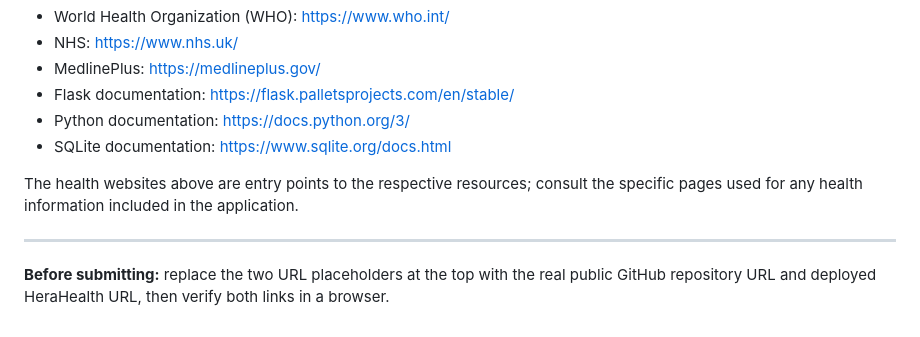
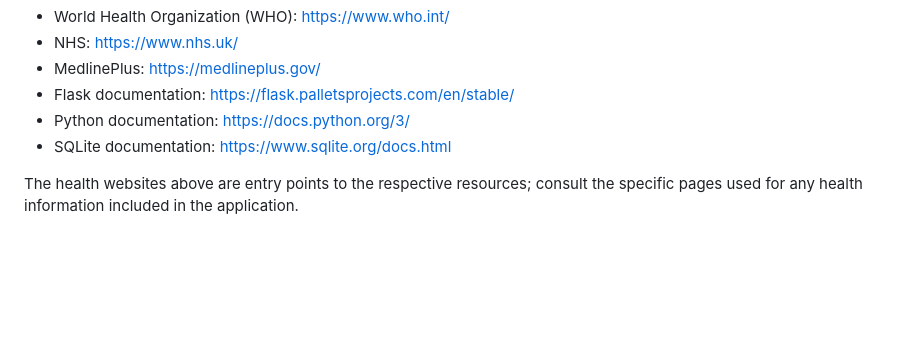
Before and after one commit to KaiQian33/HeraHealth, a Markdown page: README.md, the part around the change. Rendered like a GitHub page; blank space fills up the shorter version.

```diff
--- a/README.md
+++ b/README.md
@@ -171,7 +171,3 @@ Cycle intervals and symptom trends are descriptive summaries of user-entered rec
 - SQLite documentation: [https://www.sqlite.org/docs.html](https://www.sqlite.org/docs.html)
 
 The health websites above are entry points to the respective resources; consult the specific pages used for any health information included in the application.
-
----
-
-**Before submitting:** replace the two URL placeholders at the top with the real public GitHub repository URL and deployed HeraHealth URL, then verify both links in a browser.
```
